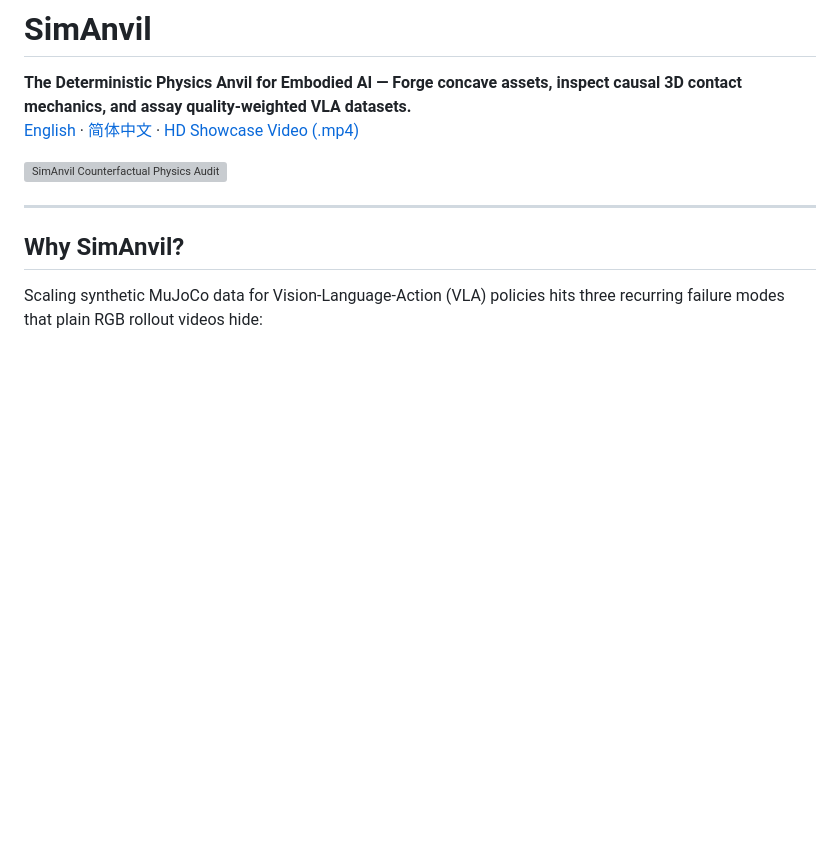
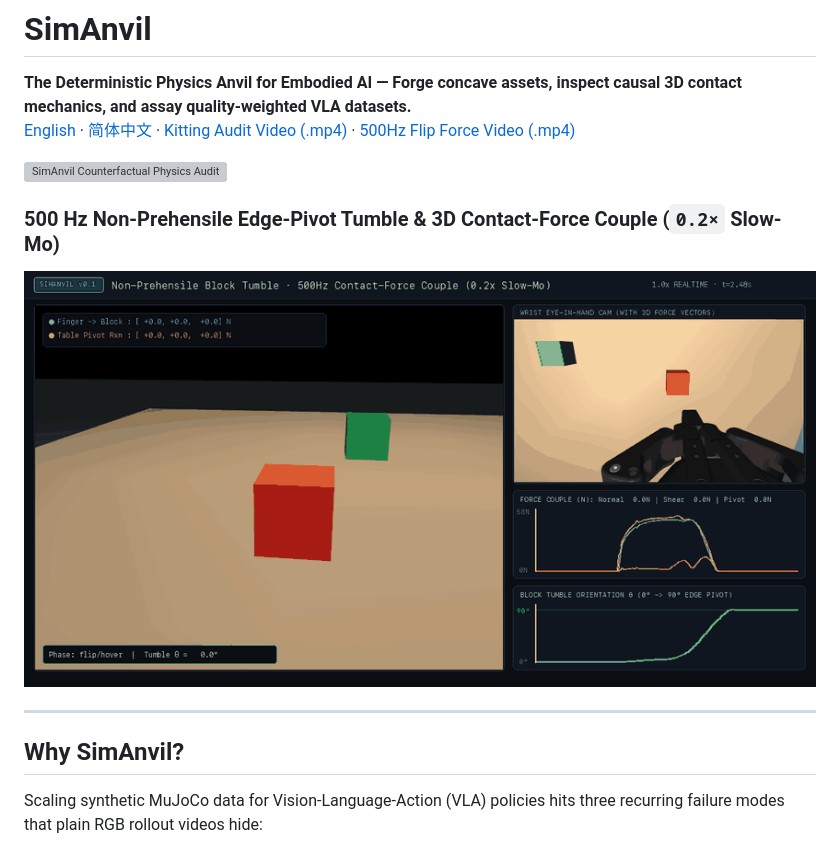
Before and after one commit to huang7loong/simanvil, a Markdown page: README.md, the part around the change. Drawn GitHub-style; pictures changed too: docs/assets/toyblocks_flip_forces.gif (added); blank space fills up the shorter version; grey boxes are pictures that could not be loaded.

```diff
--- a/README.md
+++ b/README.md
@@ -3,10 +3,14 @@
 <p align="left">
   <strong>The Deterministic Physics Anvil for Embodied AI — Forge concave assets, inspect causal 3D contact mechanics, and assay quality-weighted VLA datasets.</strong>
   <br/>
-  <a href="README.md">English</a> · <a href="README_zh.md">简体中文</a> · <a href="docs/assets/simanvil_showcase.mp4">HD Showcase Video (.mp4)</a>
+  <a href="README.md">English</a> · <a href="README_zh.md">简体中文</a> · <a href="docs/assets/simanvil_showcase.mp4">Kitting Audit Video (.mp4)</a> · <a href="docs/assets/toyblocks_flip_forces.mp4">500Hz Flip Force Video (.mp4)</a>
 </p>
 
 ![SimAnvil Counterfactual Physics Audit](docs/assets/hero_demo.gif)
+
+### 500 Hz Non-Prehensile Edge-Pivot Tumble & 3D Contact-Force Couple (`0.2×` Slow-Mo)
+
+![Non-Prehensile Block Tumble 3D Contact Forces](docs/assets/toyblocks_flip_forces.gif)
 
 ---
 
```
Also changed, not shown: README_zh.md (+5 -1 lines), 4 other files.
